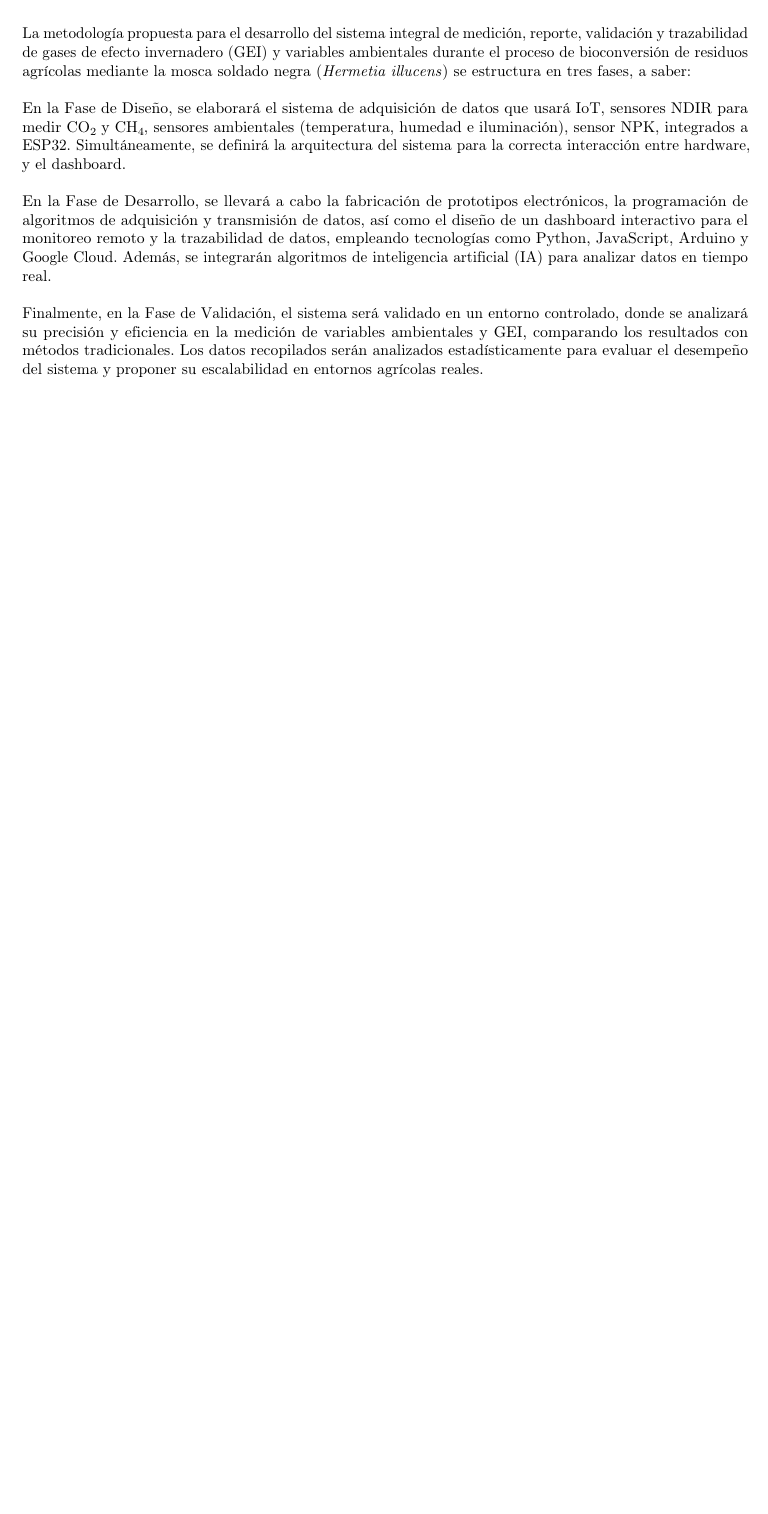
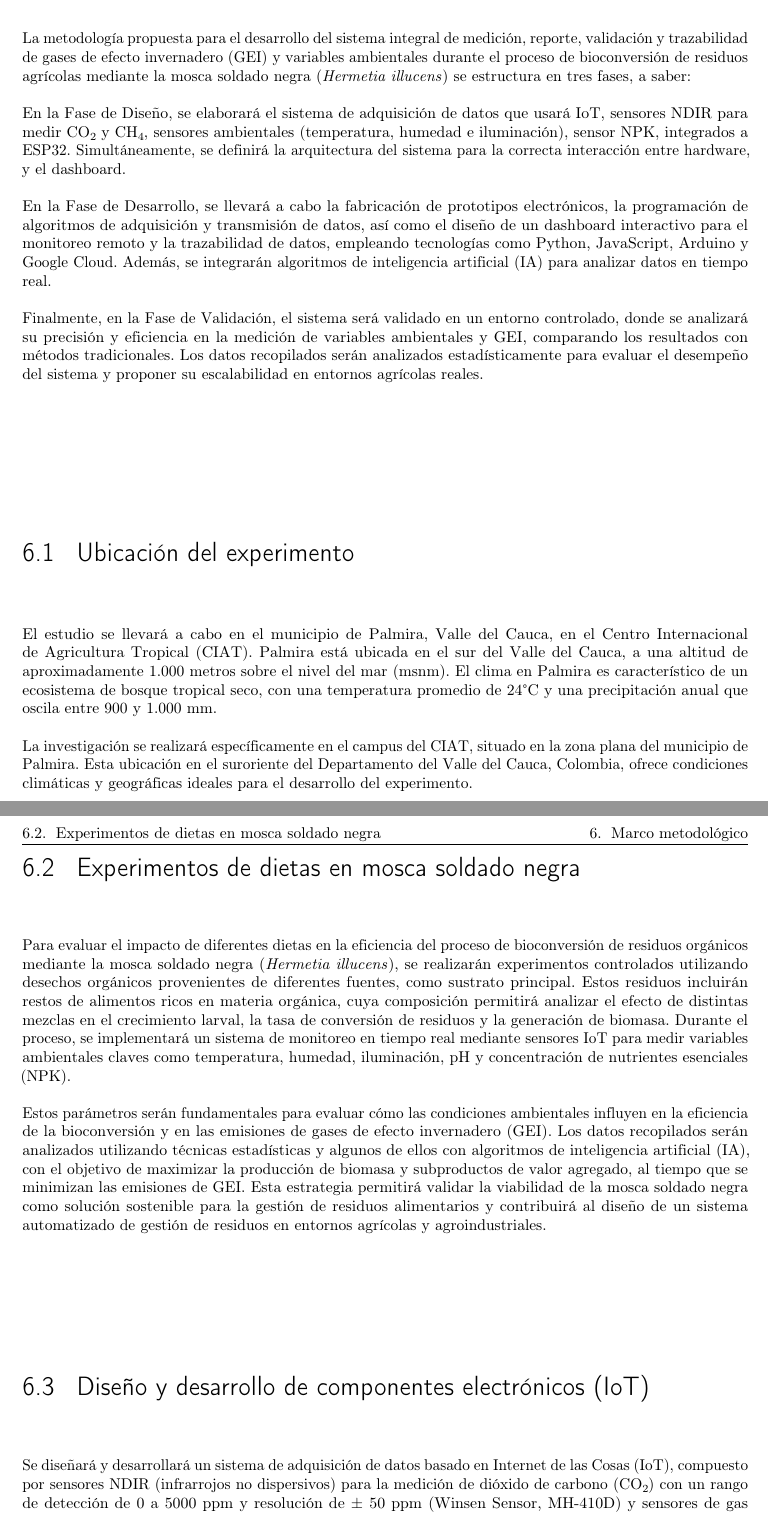
Before and after one commit to asoleal/proyecto-tesis, a LaTeX thesis (0000.tex, which reads Secciones/Diseño_y_desarrollo_de_componentes_electrónicos_(IoT).tex, Secciones/experimento_de_dietas.tex, Secciones/ubicacion_de_proyecto.tex): part of page 9 of 12 before the commit and two parts of pages 9 and 10 of 14 after it, the two joined at a grey line, cut so that both start at the same text, the shorter picture padded with empty space. Compiled offline with pdfLaTeX.

Commit message:
Agregar secciones sobre el desarrollo de la plataforma dashboard, ubicación del experimento, experimentos de dietas en mosca soldado negra y diseño de componentes electrónicos IoT; se actualiza la metodología para incluir estas nuevas secciones.

```diff
--- /dev/null
+++ b/Secciones/Diseño_y_desarrollo_de_componentes_electrónicos_(IoT).tex
@@ -0,0 +1,3 @@
+\section{Diseño y desarrollo de componentes electrónicos (IoT)}
+
+Se diseñará y desarrollará un sistema de adquisición de datos basado en Internet de las Cosas (IoT), compuesto por sensores NDIR (infrarrojos no dispersivos) para la medición de dióxido de carbono (\ch{CO2}) con un rango de detección de 0 a 5000 ppm y resolución de ± 50 ppm (Winsen Sensor, MH-410D) y sensores de gas metano (\ch{CH4}) con un rango de detección de 0 a 10\% en volumen y una resolución de 0.01\% en volumen (Winsen Sensor, MH-441D). Este sistema permitirá monitorear en tiempo real las concentraciones de estos gases, facilitando su análisis y control en aplicaciones como la calidad del aire, seguridad industrial y gestión ambiental.
--- /dev/null
+++ b/Secciones/experimento_de_dietas.tex
@@ -0,0 +1,5 @@
+\section{Experimentos de dietas en mosca soldado negra}
+
+Para evaluar el impacto de diferentes dietas en la eficiencia del proceso de bioconversión de residuos orgánicos mediante la mosca soldado negra (\textit{Hermetia illucens}), se realizarán experimentos controlados utilizando desechos orgánicos provenientes de diferentes fuentes, como sustrato principal. Estos residuos incluirán restos de alimentos ricos en materia orgánica, cuya composición permitirá analizar el efecto de distintas mezclas en el crecimiento larval, la tasa de conversión de residuos y la generación de biomasa. Durante el proceso, se implementará un sistema de monitoreo en tiempo real mediante sensores IoT para medir variables ambientales claves como temperatura, humedad, iluminación, pH y concentración de nutrientes esenciales (NPK).
+
+Estos parámetros serán fundamentales para evaluar cómo las condiciones ambientales influyen en la eficiencia de la bioconversión y en las emisiones de gases de efecto invernadero (GEI). Los datos recopilados serán analizados  utilizando técnicas estadísticas y algunos de ellos con algoritmos de inteligencia artificial (IA), con el objetivo de maximizar la producción de biomasa y subproductos de valor agregado, al tiempo que se minimizan las emisiones de GEI. Esta estrategia permitirá validar la viabilidad de la mosca soldado negra como solución sostenible para la gestión de residuos alimentarios y contribuirá al diseño de un sistema automatizado de gestión de residuos en entornos agrícolas y agroindustriales.
--- /dev/null
+++ b/Secciones/ubicacion_de_proyecto.tex
@@ -0,0 +1,4 @@
+\section{Ubicación del experimento}
+El estudio se llevará a cabo en el municipio de Palmira, Valle del Cauca, en el Centro Internacional de Agricultura Tropical (CIAT). Palmira está ubicada en el sur del Valle del Cauca, a una altitud de aproximadamente 1.000 metros sobre el nivel del mar (msnm). El clima en Palmira es característico de un ecosistema de bosque tropical seco, con una temperatura promedio de 24°C y una precipitación anual que oscila entre 900 y 1.000 mm.
+
+La investigación se realizará específicamente en el campus del CIAT, situado en la zona plana del municipio de Palmira. Esta ubicación en el suroriente del Departamento del Valle del Cauca, Colombia, ofrece condiciones climáticas y geográficas ideales para el desarrollo del experimento.
```
Also changed, not shown: Capitulos/metodologia.tex (+6 -0 lines), Secciones/desarrollo_dashboard.tex (added, +3 -0 lines), Secciones/Diseño_y_desarrollo_de_componentes_electrónicos_(IoT).tex (5 more changed lines), 6 other files.
